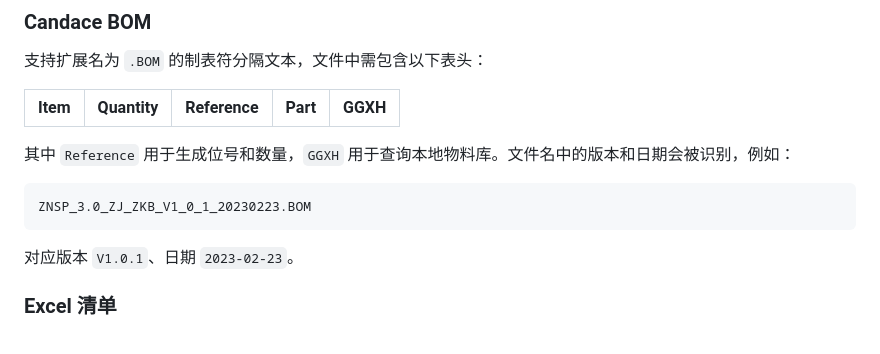
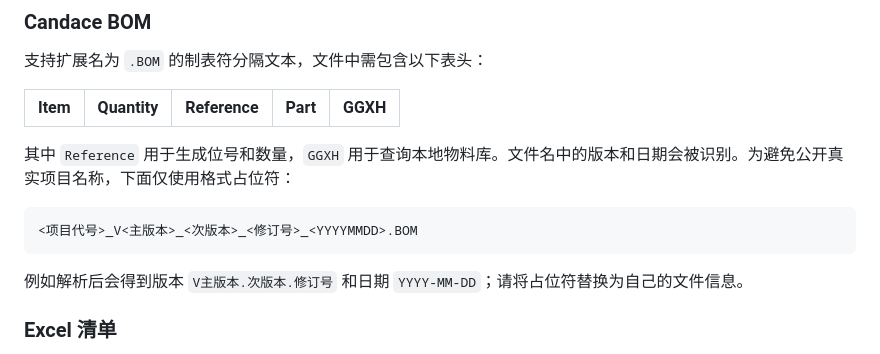
Before and after one commit to wangwenyue/bom-generator, a Markdown page: README.md, the part around the change. GitHub-like rendering.

Commit message:
Anonymize README BOM filename example (#2)
* Add secure user feedback workflow

* Anonymize BOM filename example

---------

Co-authored-by: Wenyue Wang <wenyue@WenyuedeMac-mini.local>

````diff
--- a/README.md
+++ b/README.md
@@ -28,13 +28,13 @@
 | Item | Quantity | Reference | Part | GGXH |
 |---|---|---|---|---|
 
-其中 `Reference` 用于生成位号和数量，`GGXH` 用于查询本地物料库。文件名中的版本和日期会被识别，例如：
+其中 `Reference` 用于生成位号和数量，`GGXH` 用于查询本地物料库。文件名中的版本和日期会被识别。为避免公开真实项目名称，下面仅使用格式占位符：
 
 ```text
-ZNSP_3.0_ZJ_ZKB_V1_0_1_20230223.BOM
+<项目代号>_V<主版本>_<次版本>_<修订号>_<YYYYMMDD>.BOM
 ```
 
-对应版本 `V1.0.1`、日期 `2023-02-23`。
+例如解析后会得到版本 `V主版本.次版本.修订号` 和日期 `YYYY-MM-DD`；请将占位符替换为自己的文件信息。
 
 ### Excel 清单
 
````
